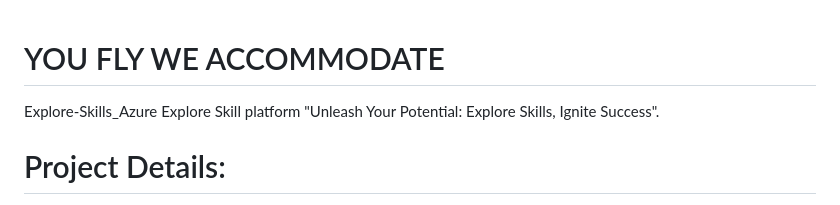
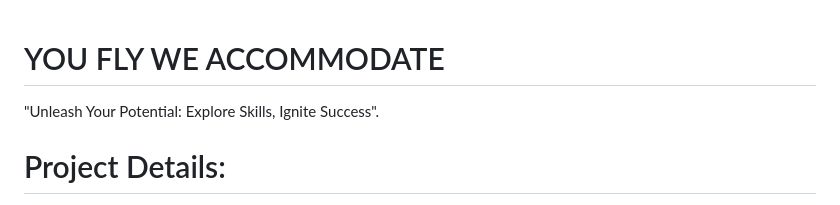
Before and after one commit to NAGA1729/youflyweaccommodate, a Markdown page: README.md, the part around one of its changes. Drawn GitHub-style.

```diff
--- a/README.md
+++ b/README.md
@@ -1,6 +1,5 @@
 # YOU FLY WE ACCOMMODATE
-Explore-Skills_Azure
-Explore Skill platform
+
 "Unleash Your Potential: Explore Skills, Ignite Success".
 
 # Project Details:
```
Also changed, not shown: other parts of README.md (+1 -0 lines).
